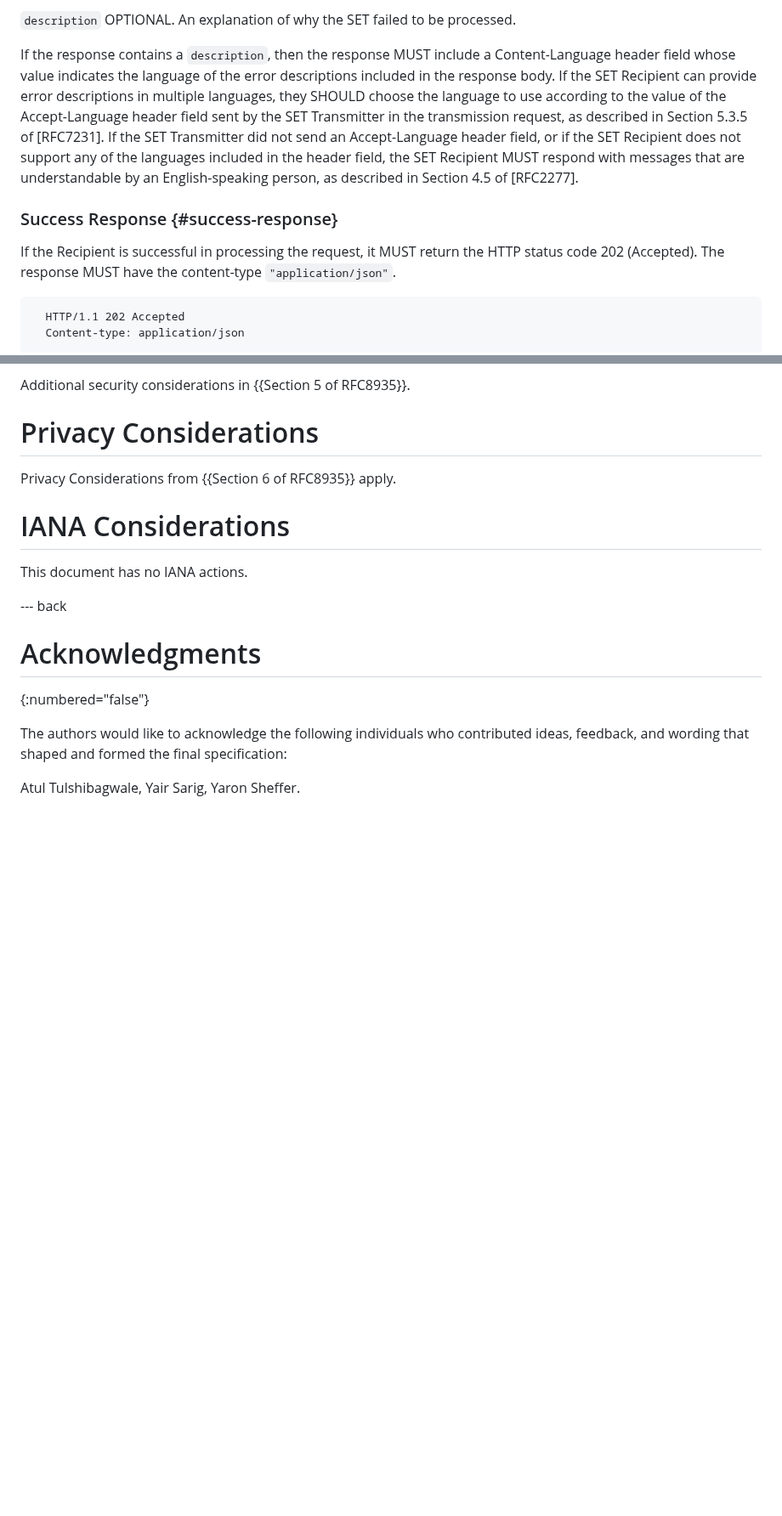
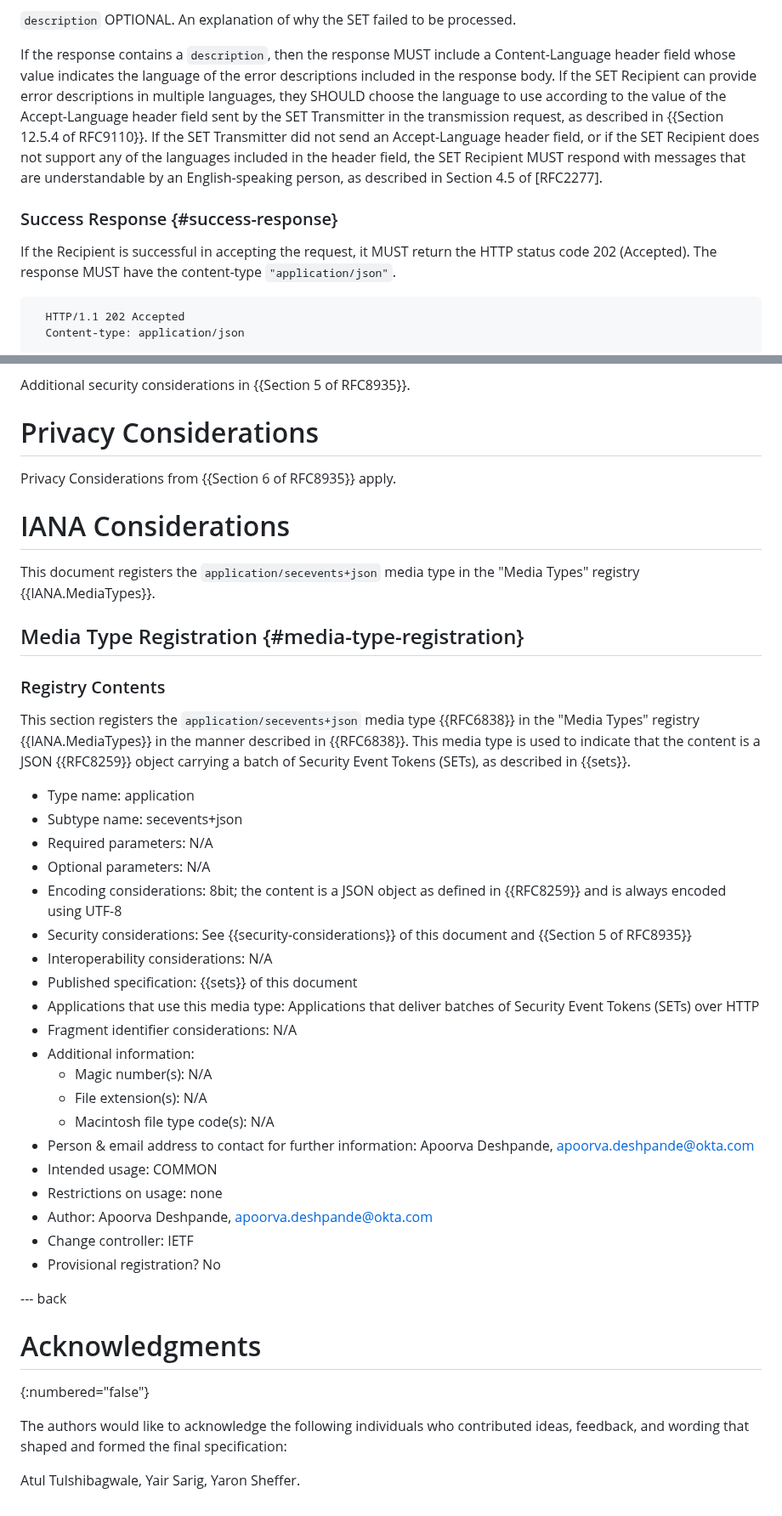
Before and after one commit to appsdesh/draft-deshpande-secevent-http-multi-set-push, a Markdown page: draft-deshpande-secevent-http-multi-set-push.md, 2 parts joined by grey strips. Shown at 85% size. Drawn GitHub-style; blank space fills up the shorter version.

```diff
--- a/draft-deshpande-secevent-http-multi-set-push.md
+++ b/draft-deshpande-secevent-http-multi-set-push.md
@@ -176,11 +177,11 @@ REQUIRED. The short reason why the specified SET failed to be processed. Error c
 `description`
 OPTIONAL. An explanation of why the SET failed to be processed.
 
-If the response contains a `description`, then the response MUST include a Content-Language header field whose value indicates the language of the error descriptions included in the response body. If the SET Recipient can provide error descriptions in multiple languages, they SHOULD choose the language to use according to the value of the Accept-Language header field sent by the SET Transmitter in the transmission request, as described in Section 5.3.5 of [RFC7231]. If the SET Transmitter did not send an Accept-Language header field, or if the SET Recipient does not support any of the languages included in the header field, the SET Recipient MUST respond with messages that are understandable by an English-speaking person, as described in Section 4.5 of [RFC2277].
+If the response contains a `description`, then the response MUST include a Content-Language header field whose value indicates the language of the error descriptions included in the response body. If the SET Recipient can provide error descriptions in multiple languages, they SHOULD choose the language to use according to the value of the Accept-Language header field sent by the SET Transmitter in the transmission request, as described in {{Section 12.5.4 of RFC9110}}. If the SET Transmitter did not send an Accept-Language header field, or if the SET Recipient does not support any of the languages included in the header field, the SET Recipient MUST respond with messages that are understandable by an English-speaking person, as described in Section 4.5 of [RFC2277].
 
 ### Success Response {#success-response}
 
-If the Recipient is successful in processing the request, it MUST return the HTTP status code 202 (Accepted). The response MUST have the content-type `"application/json"`.
+If the Recipient is successful in accepting the request, it MUST return the HTTP status code 202 (Accepted). The response MUST have the content-type `"application/json"`.
 
       HTTP/1.1 202 Accepted
       Content-type: application/json
@@ -337,7 +334,34 @@ Privacy Considerations from {{Section 6 of RFC8935}} apply.
 
 # IANA Considerations
 
-This document has no IANA actions.
+This document registers the `application/secevents+json` media type in the "Media Types" registry {{IANA.MediaTypes}}.
+
+## Media Type Registration {#media-type-registration}
+
+### Registry Contents
+
+This section registers the `application/secevents+json` media type {{RFC6838}} in the "Media Types" registry {{IANA.MediaTypes}} in the manner described in {{RFC6838}}. This media type is used to indicate that the content is a JSON {{RFC8259}} object carrying a batch of Security Event Tokens (SETs), as described in {{sets}}.
+
+- Type name: application
+- Subtype name: secevents+json
+- Required parameters: N/A
+- Optional parameters: N/A
+- Encoding considerations: 8bit; the content is a JSON object as defined in {{RFC8259}} and is always encoded using UTF-8
+- Security considerations: See {{security-considerations}} of this document and {{Section 5 of RFC8935}}
+- Interoperability considerations: N/A
+- Published specification: {{sets}} of this document
+- Applications that use this media type: Applications that deliver batches of Security Event Tokens (SETs) over HTTP
+- Fragment identifier considerations: N/A
+- Additional information:
+  - Magic number(s): N/A
+  - File extension(s): N/A
+  - Macintosh file type code(s): N/A
+- Person &amp; email address to contact for further information: Apoorva Deshpande, apoorva.deshpande@okta.com
+- Intended usage: COMMON
+- Restrictions on usage: none
+- Author: Apoorva Deshpande, apoorva.deshpande@okta.com
+- Change controller: IETF
+- Provisional registration? No
 
 --- back
 
```
Also changed, not shown: other parts of draft-deshpande-secevent-http-multi-set-push.md (+20 -23 lines).
